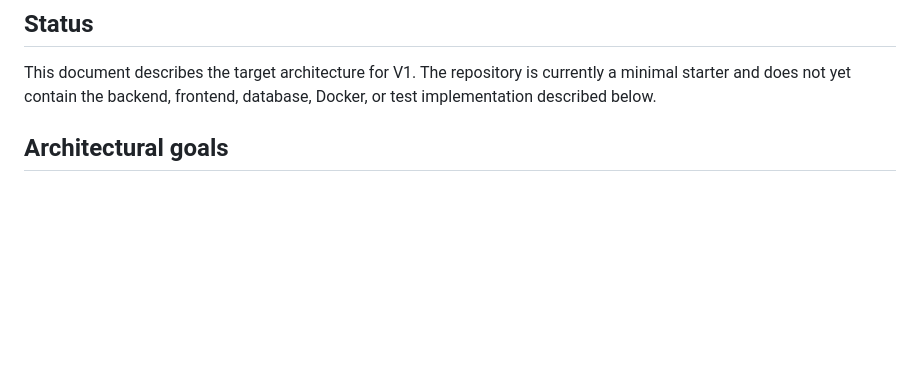
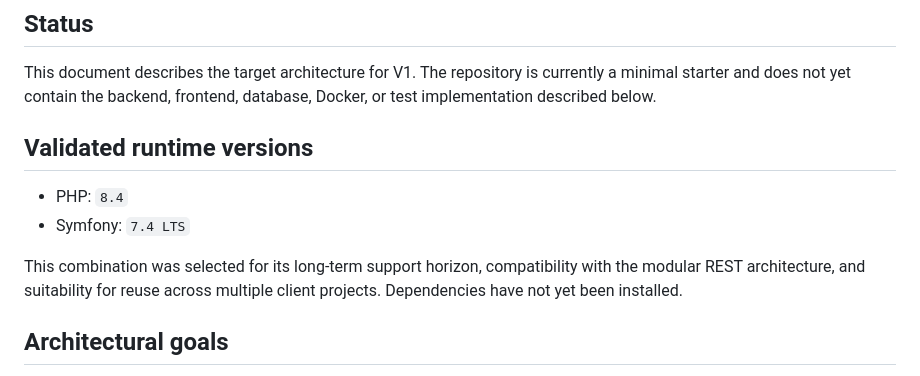
Before and after one commit to buba71/codex-business-starter, a Markdown page: docs/architecture.md, the part around the change. Rendered like a GitHub page; blank space fills up the shorter version.

Commit message:
documentation: add validated runtime versions section to architecture.md

```diff
--- a/docs/architecture.md
+++ b/docs/architecture.md
@@ -3,6 +3,13 @@
 ## Status
 
 This document describes the target architecture for V1. The repository is currently a minimal starter and does not yet contain the backend, frontend, database, Docker, or test implementation described below.
+
+## Validated runtime versions
+
+- PHP: `8.4`
+- Symfony: `7.4 LTS`
+
+This combination was selected for its long-term support horizon, compatibility with the modular REST architecture, and suitability for reuse across multiple client projects. Dependencies have not yet been installed.
 
 ## Architectural goals
 
```
